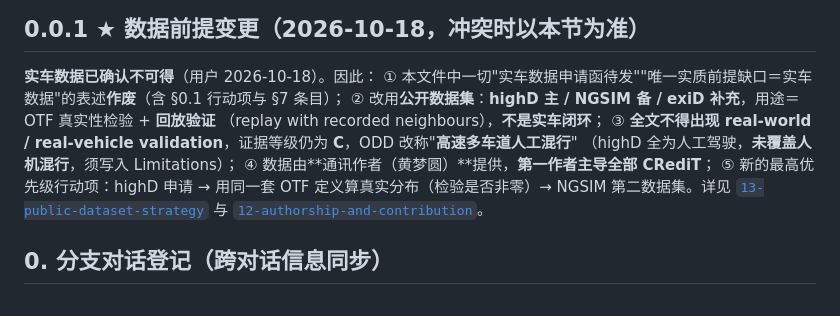
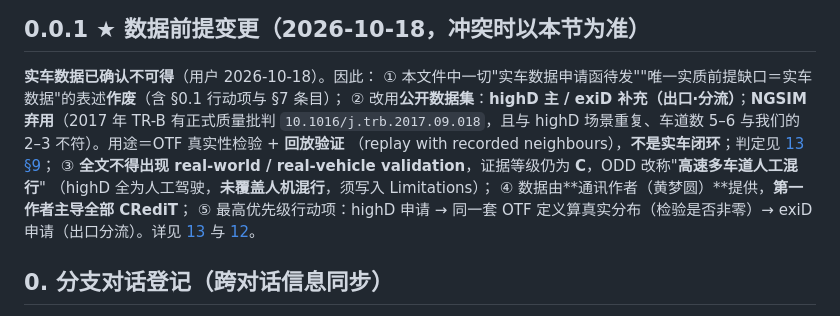
Before and after one commit to xyx-cmd-maker/auto-driving, a Markdown page: AGENTS.md, the part around the change. Rendered like a GitHub page.

Commit message:
docs(AGENTS): §0.0.1 数据集方案改为 highD 主/exiD 补充、NGSIM 弃用（含 DOI 依据）

```diff
--- a/AGENTS.md
+++ b/AGENTS.md
@@ -34,12 +34,13 @@
 
 **实车数据已确认不可得**（用户 2026-10-18）。因此：
 ① 本文件中一切"实车数据申请函待发""唯一实质前提缺口＝实车数据"的表述**作废**（含 §0.1 行动项与 §7 条目）；
-② 改用**公开数据集**：**highD 主 / NGSIM 备 / exiD 补充**，用途＝OTF 真实性检验 + **回放验证**
-（replay with recorded neighbours），**不是实车闭环**；
+② 改用**公开数据集**：**highD 主 / exiD 补充（出口·分流）**；**NGSIM 弃用**（2017 年 TR-B 有正式质量批判
+`10.1016/j.trb.2017.09.018`，且与 highD 场景重复、车道数 5–6 与我们的 2–3 不符）。用途＝OTF 真实性检验 + **回放验证**
+（replay with recorded neighbours），**不是实车闭环**；判定见 [13 §9](audit/第一次组会/13-public-dataset-strategy.md)；
 ③ **全文不得出现 real-world / real-vehicle validation**，证据等级仍为 **C**，ODD 改称"**高速多车道人工混行**"
 （highD 全为人工驾驶，**未覆盖人机混行**，须写入 Limitations）；
 ④ 数据由**通讯作者（黄梦圆）**提供，**第一作者主导全部 CRediT**；
-⑤ 新的最高优先级行动项：highD 申请 → 用同一套 OTF 定义算真实分布（检验是否非零）→ NGSIM 第二数据集。详见 [`13-public-dataset-strategy`](audit/第一次组会/13-public-dataset-strategy.md) 与 [`12-authorship-and-contribution`](audit/第一次组会/12-authorship-and-contribution.md)。
+⑤ 最高优先级行动项：highD 申请 → 同一套 OTF 定义算真实分布（检验是否非零）→ exiD 申请（出口分流）。详见 [13](audit/第一次组会/13-public-dataset-strategy.md) 与 [12](audit/第一次组会/12-authorship-and-contribution.md)。
 
 ## 0. 分支对话登记（跨对话信息同步）
 
```
